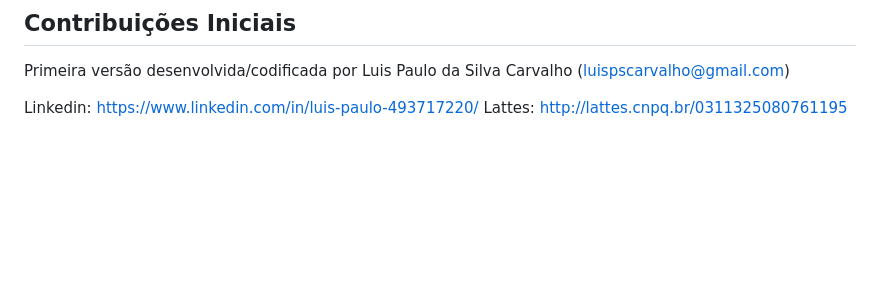
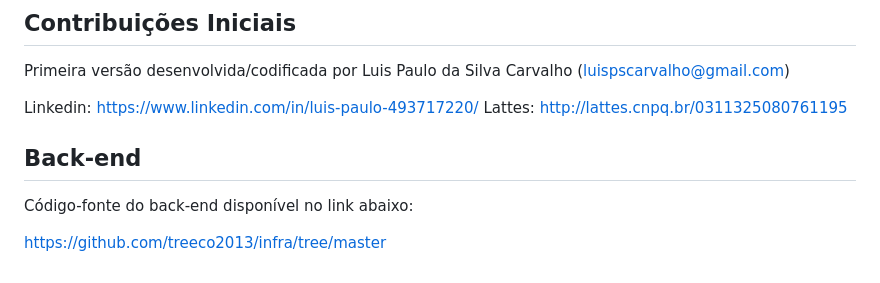
Before and after one commit to treeco2013/treeco, a Markdown page: README.md, the part around the change. Drawn GitHub-style; blank space fills up the shorter version.

Commit message:
+ link para o back-end

```diff
--- a/README.md
+++ b/README.md
@@ -16,3 +16,9 @@ Primeira versão desenvolvida/codificada por Luis Paulo da Silva Carvalho (luisp
 
 Linkedin: https://www.linkedin.com/in/luis-paulo-493717220/
 Lattes: http://lattes.cnpq.br/0311325080761195
+
+## Back-end
+
+Código-fonte do back-end disponível no link abaixo:
+
+https://github.com/treeco2013/infra/tree/master
```
